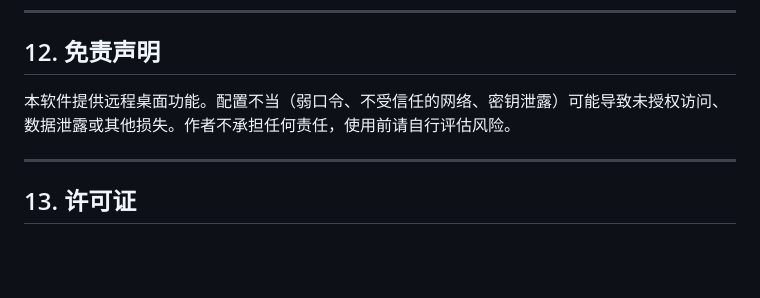
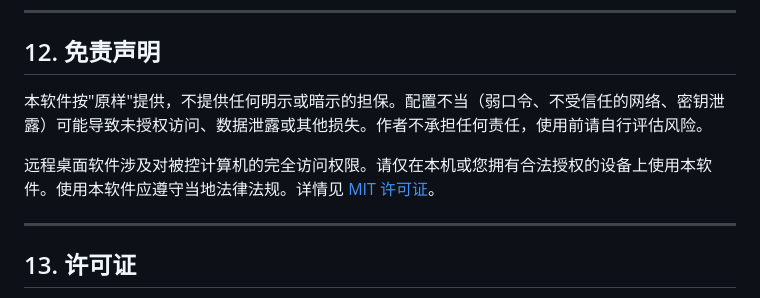
Before and after one commit to anzye2016/DeskBeam, a Markdown page: README.md, the part around the change. Drawn GitHub-style; blank space fills up the shorter version.

```diff
--- a/README.md
+++ b/README.md
@@ -234,7 +234,9 @@ stop.bat       # 停止服务
 
 ## 12. 免责声明
 
-本软件提供远程桌面功能。配置不当（弱口令、不受信任的网络、密钥泄露）可能导致未授权访问、数据泄露或其他损失。作者不承担任何责任，使用前请自行评估风险。
+本软件按"原样"提供，不提供任何明示或暗示的担保。配置不当（弱口令、不受信任的网络、密钥泄露）可能导致未授权访问、数据泄露或其他损失。作者不承担任何责任，使用前请自行评估风险。
+
+远程桌面软件涉及对被控计算机的完全访问权限。请仅在本机或您拥有合法授权的设备上使用本软件。使用本软件应遵守当地法律法规。详情见 [MIT 许可证](LICENSE)。
 
 ---
 
```
Also changed, not shown: README_EN.md (+3 -1 lines).
